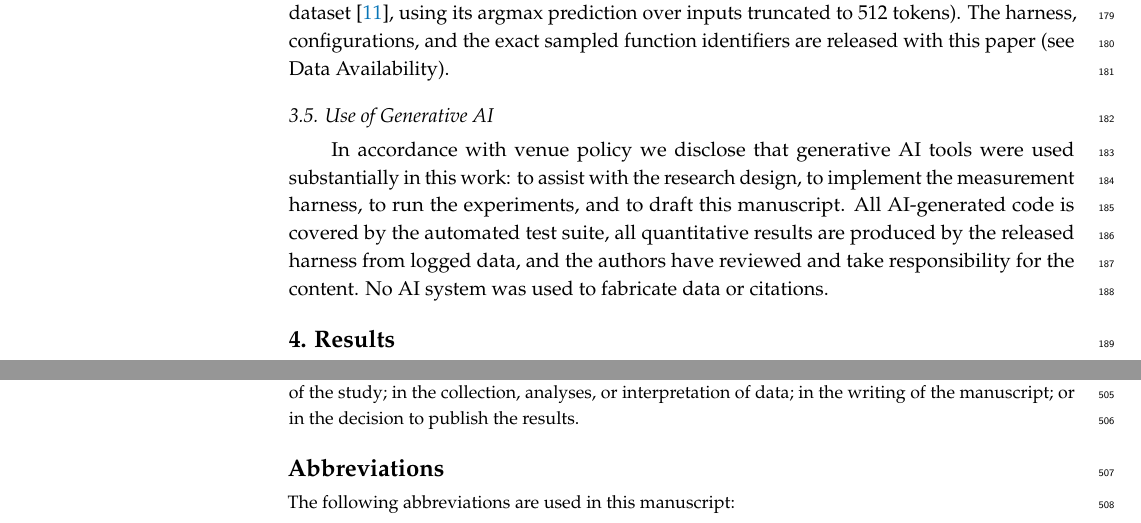
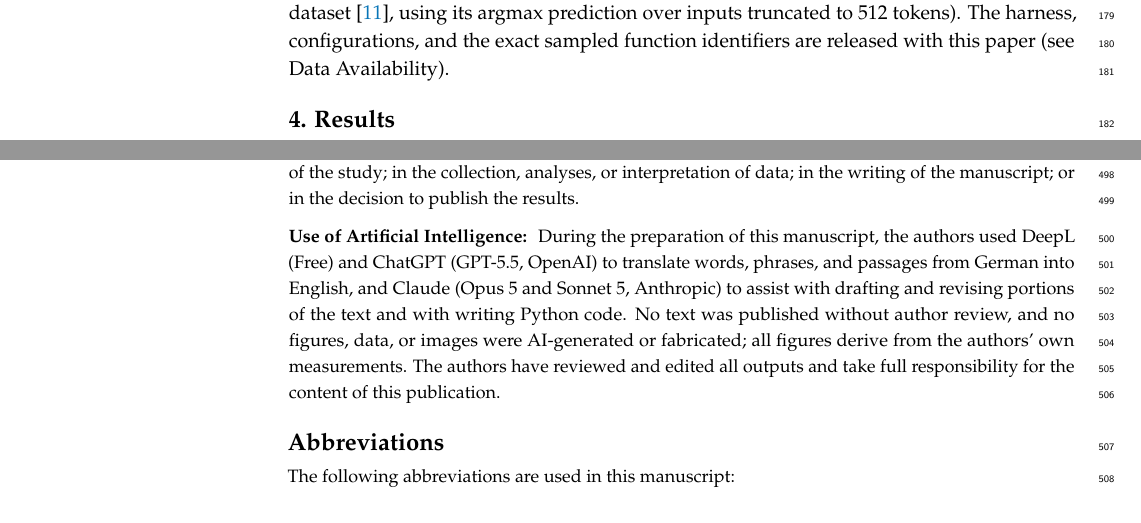
Before and after one commit to patrickdeininger/energytest, a LaTeX paper (main.tex): two parts of pages 5 and 14 of 15 before the commit and two parts of pages 5 and 13 of 15 after it, joined at a grey line, cut so that both start at the same text. Compiled offline with pdfLaTeX.

Commit message:
paper: move AI disclosure into MDPI's \useofartificialintelligence back matter
Author edit: the "Use of Generative AI" subsection is removed from Section 3 and
replaced by the class's \useofartificialintelligence back-matter statement, which
now names the specific tools (DeepL, ChatGPT for DE->EN translation; Claude for
drafting/revising text and writing Python) and states that no figures, data or
images were AI-generated.

Follow-on fix: the cover letter told the editor the disclosure was "in Section 3"
and paraphrased the old wording. Both were now wrong, so the Declarations
paragraph is rewritten to match the new statement and its new location.

Verified: builds to 15 pp, 0 undefined refs, 0 overfull boxes, 0 BibTeX warnings.
PDF text extraction confirms the statement renders ("Use of Artificial
Intelligence", DeepL, ChatGPT, Claude all present; the old subsection heading is
gone). manuscript.zip rebuilt from scratch in an empty directory reproduces a
byte-identical PDF (md5 da3d4efe...), and reproduction.zip carries the same PDF.

Co-Authored-By: Claude Opus 5 (1M context) <noreply@anthropic.com>

```diff
--- a/main.tex
+++ b/main.tex
@@ -110,9 +110,6 @@ We treat detection quality, cost, and energy as co-equal evaluation axes, and al
 
 \subsection{Harness and Reproducibility}\label{sec:harness}
 All experiments run through a purpose-built, test-driven harness (82 automated tests) with pluggable model backends and measurement meters. Each run records its resolved configuration, random seed, model versions, and a per-token price snapshot, and results are written incrementally so that long runs are crash-safe and resumable. Generation is deterministic (temperature~0, fixed maximum output length). As non-LLM reference points we additionally run, over the identical functions, Flawfinder~2.0.20 (a lexical C/C++ static analyzer, labeling a function vulnerable when it raises at least one hit at risk level~$\geq$1) and an off-the-shelf learned detector (a CodeBERT classifier fine-tuned on the Devign dataset~\citep{devign}, using its argmax prediction over inputs truncated to 512 tokens). The harness, configurations, and the exact sampled function identifiers are released with this paper (see Data Availability).
-
-\subsection{Use of Generative AI}
-In accordance with venue policy we disclose that generative AI tools were used substantially in this work: to assist with the research design, to implement the measurement harness, to run the experiments, and to draft this manuscript. All AI-generated code is covered by the automated test suite, all quantitative results are produced by the released harness from logged data, and the authors have reviewed and take responsibility for the content. No AI system was used to fabricate data or citations.
 
 \section{Results}\label{sec:results}
 
@@ -235,6 +232,10 @@ We benchmarked eight open-weight and frontier LLMs on label-clean vulnerability
 \dataavailability{The measurement harness, all run configurations, the exact sampled function identifiers, and the aggregated results are openly available in Zenodo at \url{https://doi.org/10.5281/zenodo.21391074}. The PrimeVul dataset is available from its original authors~\citep{primevul}.}
 
 \conflictsofinterest{The authors declare no conflicts of interest. The funders had no role in the design of the study; in the collection, analyses, or interpretation of data; in the writing of the manuscript; or in the decision to publish the results.}
+
+\useofartificialintelligence{
+During the preparation of this manuscript, the authors used DeepL (Free) and ChatGPT (GPT-5.5, OpenAI) to translate words, phrases, and passages from German into English, and Claude (Opus 5 and Sonnet 5, Anthropic) to assist with drafting and revising portions of the text and with writing Python code. No text was published without author review, and no figures, data, or images were AI-generated or fabricated; all figures derive from the authors' own measurements. The authors have reviewed and edited all outputs and take full responsibility for the content of this publication.
+}
 %%%%%%%%%%%%%%%%%%%%%%%%%%%%%%%%%%%%%%%%%%
 %% Optional
 
```
Also changed, not shown: main.pdf, 1 other file.
